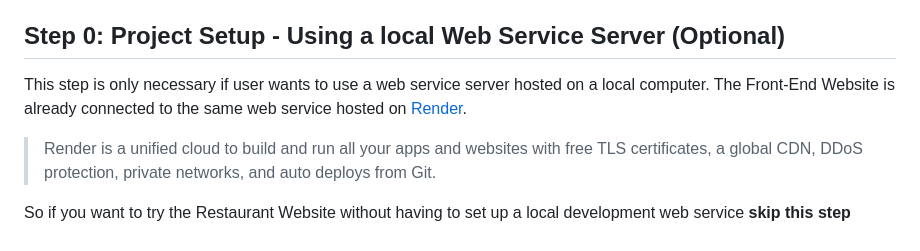
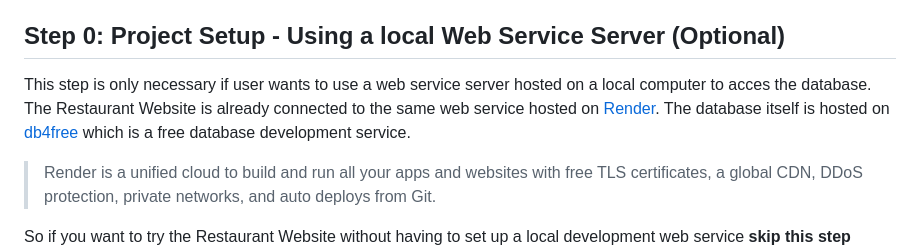
Before and after one commit to ivanvelocastaneda/CSCI441_A-Team-B-Project, a Markdown page: README.md, the part around the change. Drawn GitHub-style.

```diff
--- a/README.md
+++ b/README.md
@@ -6,8 +6,9 @@
 
 ## Step 0: Project Setup - Using a local Web Service Server (Optional)
 
-This step is only necessary if user wants to use a web service server hosted on a local computer.
-The Front-End Website is already connected to the same web service hosted on [Render](https://render.com/).
+This step is only necessary if user wants to use a web service server hosted on a local computer to acces the database.
+The Restaurant Website is already connected to the same web service hosted on [Render](https://render.com/).
+The database itself is hosted on [db4free](https://db4free.net/) which is a free database development service.
 
 > Render is a unified cloud to build and run all your apps and websites with free TLS certificates, a global CDN, DDoS protection, private networks, and auto deploys from Git.
 
```
